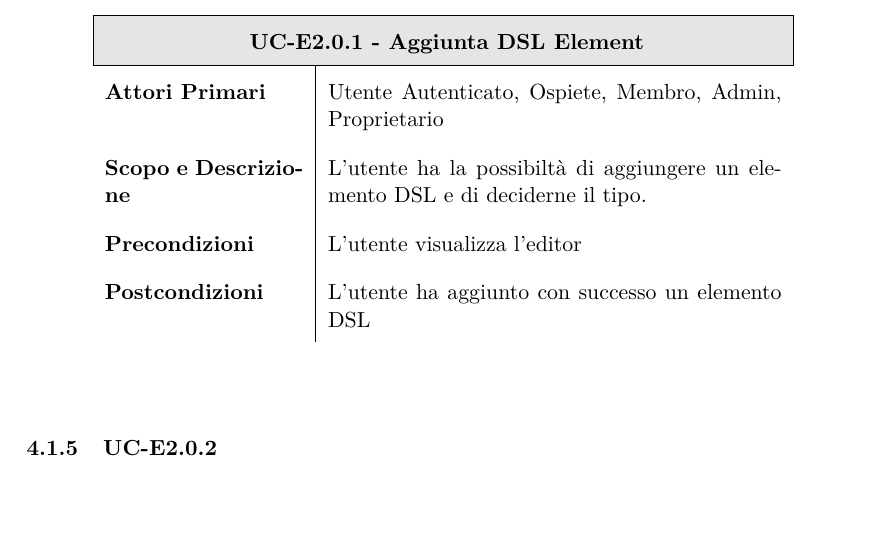
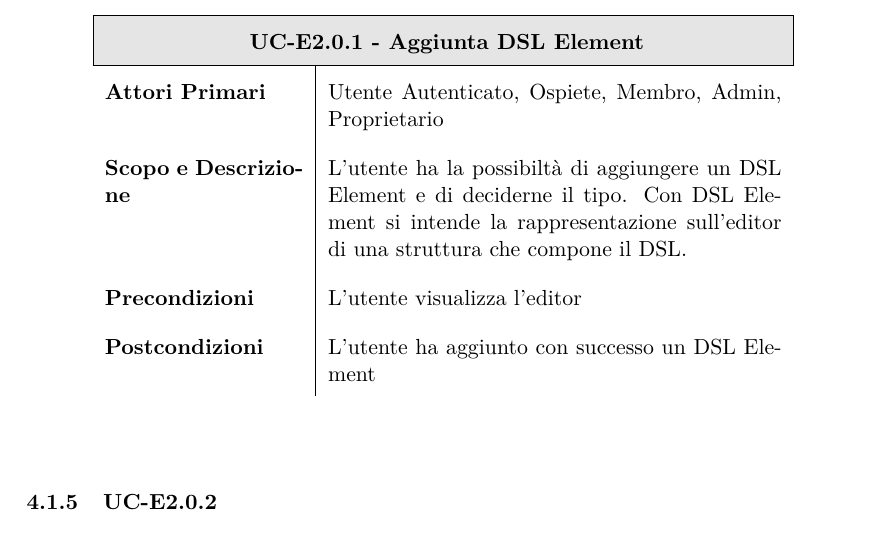
Before and after one commit to BugBusterSWE/documentation, a LaTeX document (RR/AnalisiDeiRequisiti/main.tex, which reads RR/AnalisiDeiRequisiti/res/sections/editor.tex): part of page 54 of 94, cut so that both start at the same text, the shorter picture padded with empty space. Compiled offline with pdfLaTeX.

Commit message:
Amended UC-E2.0.1 as request on #38

```diff
--- a/RR/AnalisiDeiRequisiti/res/sections/editor.tex
+++ b/RR/AnalisiDeiRequisiti/res/sections/editor.tex
@@ -111,11 +111,11 @@ Di seguito vengono elencati i casi d'uso per l'editor.
         \hline
 
         \textbf{Attori Primari} & Utente Autenticato, Ospiete, Membro, Admin, Proprietario \\
-        \textbf{Scopo e Descrizione} & L'utente ha la possibiltà di aggiungere un elemento DSL e di deciderne il tipo. \\
+        \textbf{Scopo e Descrizione} & L'utente ha la possibiltà di aggiungere un DSL Element e di deciderne il tipo. Con DSL Element si intende la rappresentazione sull'editor di una struttura che compone il DSL. \\
 
         \textbf{Precondizioni}  & L'utente visualizza l'editor \\
 
-        \textbf{Postcondizioni} & L'utente ha aggiunto con successo un elemento DSL
+        \textbf{Postcondizioni} & L'utente ha aggiunto con successo un DSL Element
       \end{longtable}
       \egroup
     \end{center}
```
